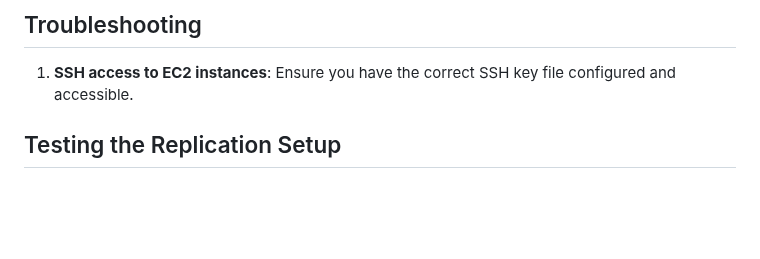
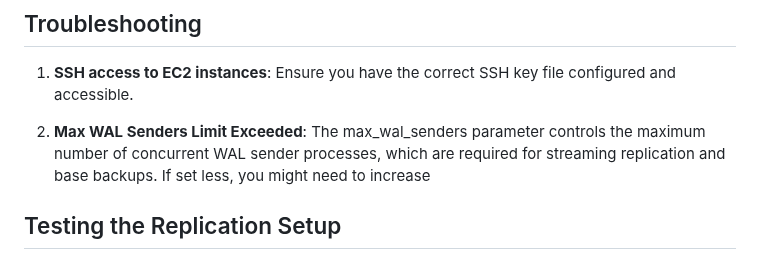
Before and after one commit to bhushan-amit/postgres-infra-api, a Markdown page: README.md, the part around the change. Drawn GitHub-style; blank space fills up the shorter version.

Commit message:
updated with max_wal_Senders troubleshooting

```diff
--- a/README.md
+++ b/README.md
@@ -190,6 +190,8 @@ postgres-infra-api/
 
 1. **SSH access to EC2 instances**: Ensure you have the correct SSH key file configured and accessible.
 
+2. **Max WAL Senders Limit Exceeded**:  The max_wal_senders parameter controls the maximum number of concurrent WAL sender processes, which are required for streaming replication and base backups. If set less, you might need to increase
+
 
 ## Testing the Replication Setup
 
```
